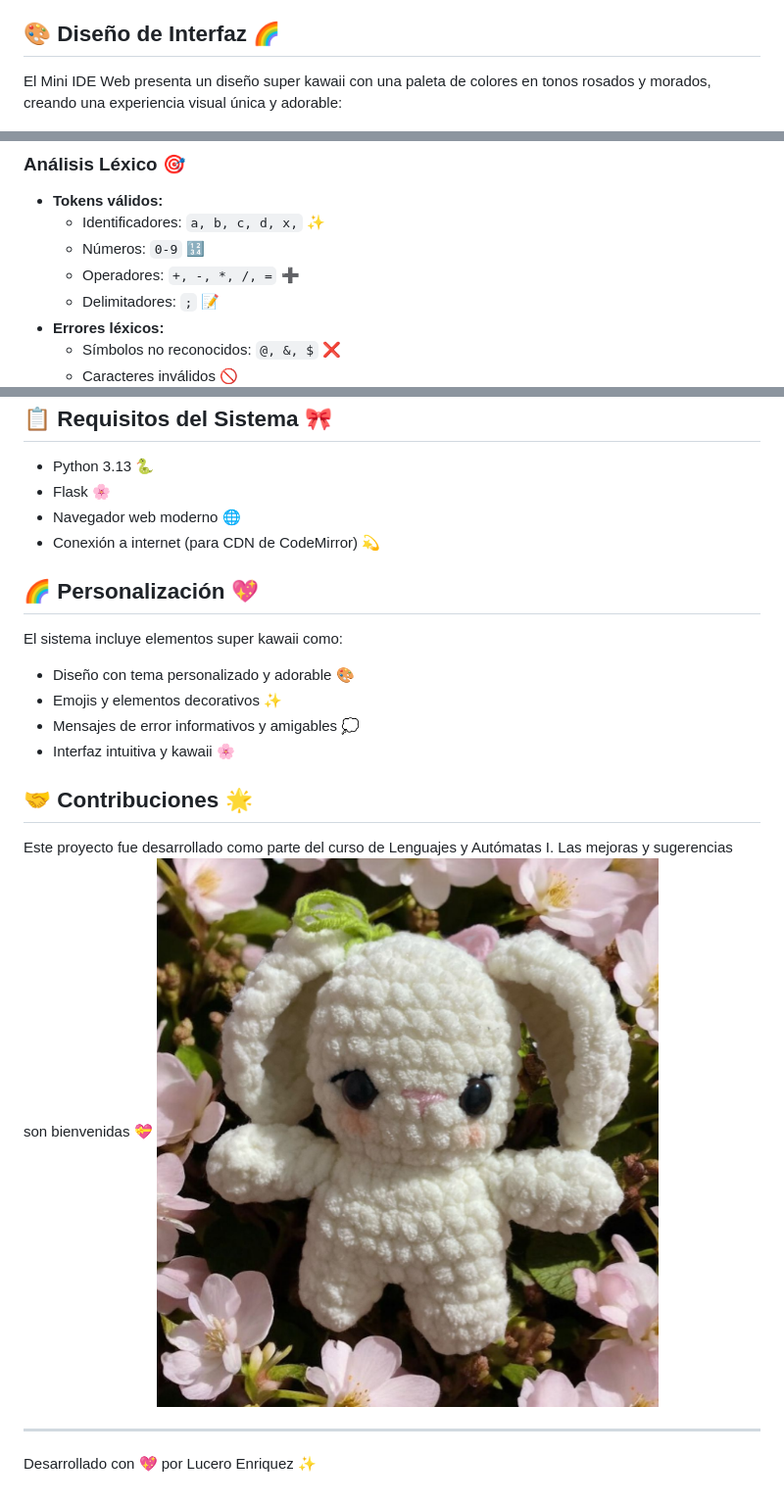
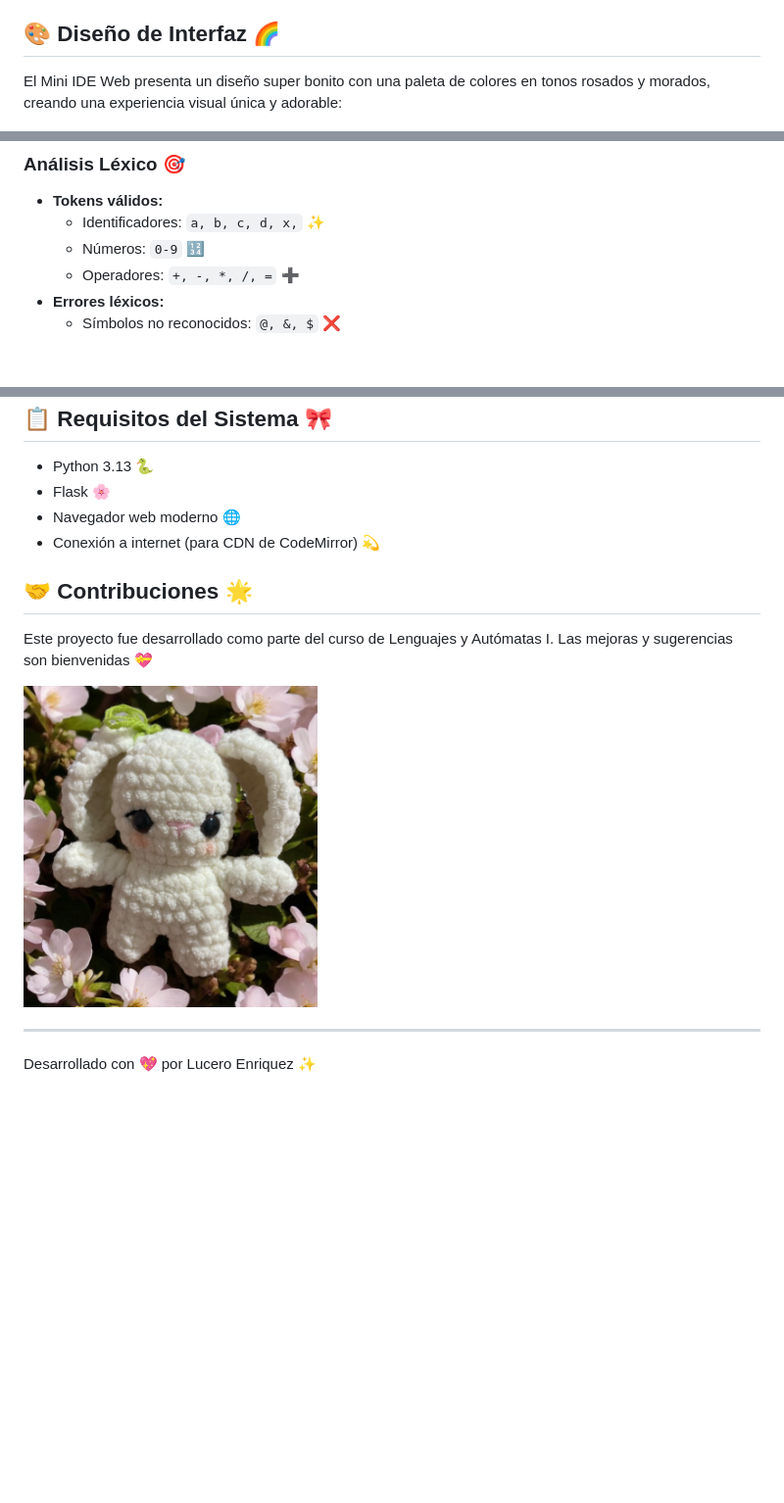
Before and after one commit to Luceritoet/Mini-IDE, a Markdown page: README.md, 3 parts joined by grey strips. Shown at 98% size. GitHub-like rendering; blank space fills up the shorter version.

```diff
--- a/README.md
+++ b/README.md
@@ -11,7 +11,7 @@ Un IDE web interactivo que implementa análisis léxico, sintáctico y una máqu
 
 ## 🎨 Diseño de Interfaz 🌈
 
-El Mini IDE Web presenta un diseño super kawaii con una paleta de colores en tonos rosados y morados, creando una experiencia visual única y adorable:
+El Mini IDE Web presenta un diseño super bonito con una paleta de colores en tonos rosados y morados, creando una experiencia visual única y adorable:
 
 ![Interfaz](interfaz.jpg)
 ![Interfaz](interfaz2.jpg)
@@ -36,10 +36,8 @@ El Mini IDE Web presenta un diseño super kawaii con una paleta de colores en to
   - Identificadores: `a, b, c, d, x,` ✨
   - Números: `0-9` 🔢
   - Operadores: `+, -, *, /, =` ➕
-  - Delimitadores: `;` 📝
 - **Errores léxicos:**
   - Símbolos no reconocidos: `@, &, $` ❌
-  - Caracteres inválidos 🚫
 ![Interfaz](lexico.jpg)
 
 ### Análisis Sintáctico 🎨
@@ -105,18 +103,11 @@ El Mini IDE Web presenta un diseño super kawaii con una paleta de colores en to
 - Navegador web moderno 🌐
 - Conexión a internet (para CDN de CodeMirror) 💫
 
-## 🌈 Personalización 💖
-
-El sistema incluye elementos super kawaii como:
-- Diseño con tema personalizado y adorable 🎨
-- Emojis y elementos decorativos ✨
-- Mensajes de error informativos y amigables 💭
-- Interfaz intuitiva y kawaii 🌸
-
 ## 🤝 Contribuciones 🌟
 
 Este proyecto fue desarrollado como parte del curso de Lenguajes y Autómatas I. Las mejoras y sugerencias son bienvenidas 💝
-![Interfaz](conejito.jpg)
+
+<img src="conejito.jpg" alt="Interfaz" width="300">
 
 ---
 Desarrollado con 💖 por Lucero Enriquez ✨
```
Also changed, not shown: other parts of README.md (+1 -1 lines).
